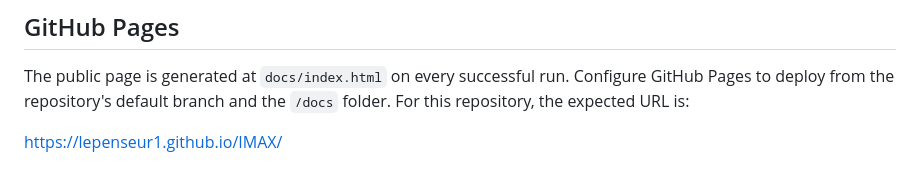
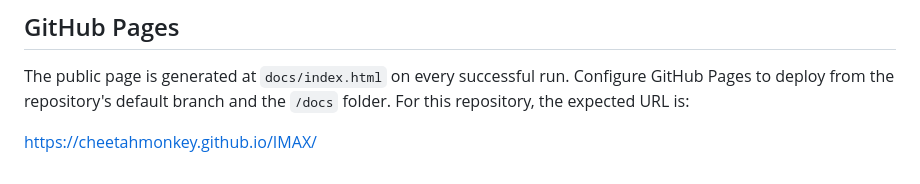
Before and after one commit to cheetahmonkey/IMAX, a Markdown page: README.md, the part around the change. Drawn GitHub-style.

Commit message:
Correct GitHub Pages URL

```diff
--- a/README.md
+++ b/README.md
@@ -82,4 +82,4 @@ The public page is generated at `docs/index.html` on every successful run. Confi
 GitHub Pages to deploy from the repository's default branch and the `/docs` folder.
 For this repository, the expected URL is:
 
-https://lepenseur1.github.io/IMAX/
+https://cheetahmonkey.github.io/IMAX/
```
